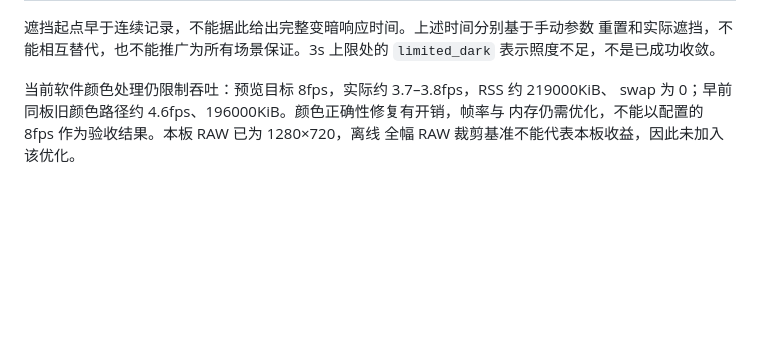
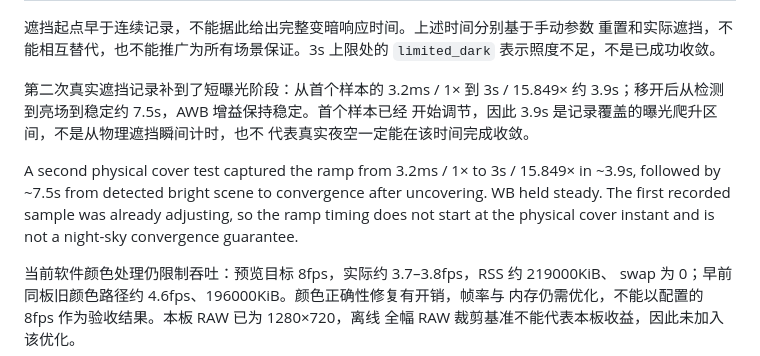
Before and after one commit to OG-star-tech/OGScope, a Markdown page: docs/development/v4l2-auto-exposure.md, the part around the change. Drawn GitHub-style; blank space fills up the shorter version.

Commit message:
docs: 补充实机双向遮挡曝光结果 / record physical cover and uncover exposure results

```diff
--- a/docs/development/v4l2-auto-exposure.md
+++ b/docs/development/v4l2-auto-exposure.md
@@ -196,6 +196,16 @@ IMX327 板端、1280×720 native、180°旋转、关闭时域降噪，持续消
 遮挡起点早于连续记录，不能据此给出完整变暗响应时间。上述时间分别基于手动参数
 重置和实际遮挡，不能相互替代，也不能推广为所有场景保证。3s 上限处的
 `limited_dark` 表示照度不足，不是已成功收敛。
+
+第二次真实遮挡记录补到了短曝光阶段：从首个样本的 3.2ms / 1× 到 3s / 15.849×
+约 3.9s；移开后从检测到亮场到稳定约 7.5s，AWB 增益保持稳定。首个样本已经
+开始调节，因此 3.9s 是记录覆盖的曝光爬升区间，不是从物理遮挡瞬间计时，也不
+代表真实夜空一定能在该时间完成收敛。
+
+A second physical cover test captured the ramp from 3.2ms / 1× to 3s / 15.849× in
+~3.9s, followed by ~7.5s from detected bright scene to convergence after uncovering.
+WB held steady. The first recorded sample was already adjusting, so the ramp timing
+does not start at the physical cover instant and is not a night-sky convergence guarantee.
 
 当前软件颜色处理仍限制吞吐：预览目标 8fps，实际约 3.7–3.8fps，RSS 约 219000KiB、
 swap 为 0；早前同板旧颜色路径约 4.6fps、196000KiB。颜色正确性修复有开销，帧率与
```
